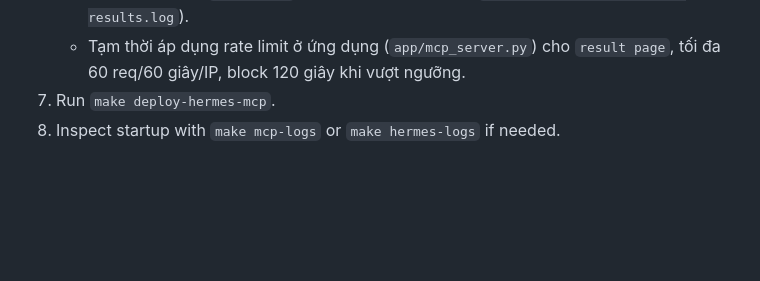
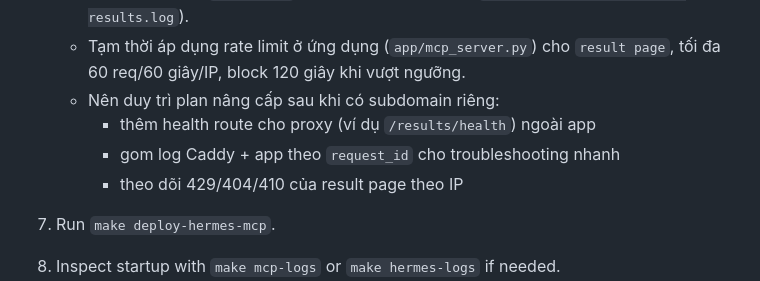
Before and after one commit to hiepknor/watchfacts, a Markdown page: docs/operations.md, the part around the change. GitHub-like rendering; blank space fills up the shorter version.

```diff
--- a/docs/operations.md
+++ b/docs/operations.md
@@ -16,6 +16,11 @@
    - Reverse proxy should route only `/results/*` and keep `/mcp` private.
    - Log riêng route `/results/*` nếu host Caddy hỗ trợ (`/var/log/caddy/watchfacts-results.log`).
    - Tạm thời áp dụng rate limit ở ứng dụng (`app/mcp_server.py`) cho `result page`, tối đa 60 req/60 giây/IP, block 120 giây khi vượt ngưỡng.
+   - Nên duy trì plan nâng cấp sau khi có subdomain riêng:
+     - thêm health route cho proxy (ví dụ `/results/health`) ngoài app
+     - gom log Caddy + app theo `request_id` cho troubleshooting nhanh
+     - theo dõi 429/404/410 của result page theo IP
+
 7. Run `make deploy-hermes-mcp`.
 8. Inspect startup with `make mcp-logs` or `make hermes-logs` if needed.
 
```
Also changed, not shown: docs/README.md (+1 -0 lines), docs/post-subdomain-upgrade-plan.md (added, +57 -0 lines).
